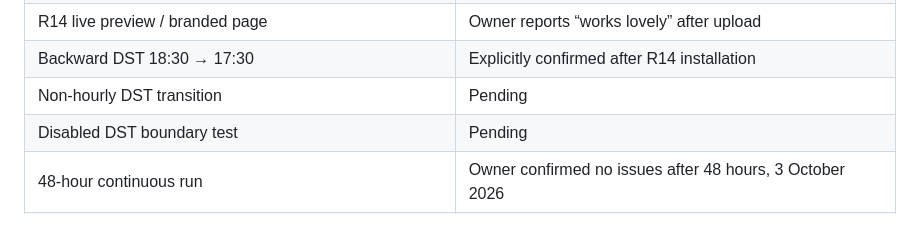
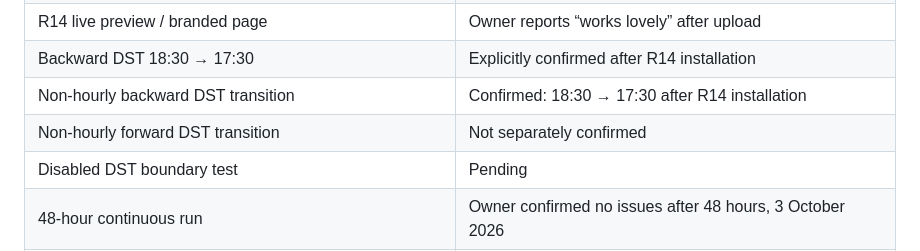
Before and after one commit to maddenste/Chouchin-899-latest-revision, a Markdown page: docs/TESTING.md, the part around the change. GitHub-like rendering; blank space fills up the shorter version.

Commit message:
Record confirmed non-hourly backward DST transition

```diff
--- a/docs/TESTING.md
+++ b/docs/TESTING.md
@@ -24,7 +24,8 @@ the actual revision on which they were reported.
 | Forward DST 17:00 → 18:00; normal daily time still 23:00 | Explicitly confirmed on V15/R13 |
 | R14 live preview / branded page | Owner reports “works lovely” after upload |
 | Backward DST 18:30 → 17:30 | Explicitly confirmed after R14 installation |
-| Non-hourly DST transition | Pending |
+| Non-hourly backward DST transition | Confirmed: 18:30 → 17:30 after R14 installation |
+| Non-hourly forward DST transition | Not separately confirmed |
 | Disabled DST boundary test | Pending |
 | 48-hour continuous run | Owner confirmed no issues after 48 hours, 3 October 2026 |
 | Genuine low-battery threshold/recovery | Not established by external 3.3 V supply tests |
```
Also changed, not shown: docs/ARCHITECTURE.md (+2 -1 lines).
